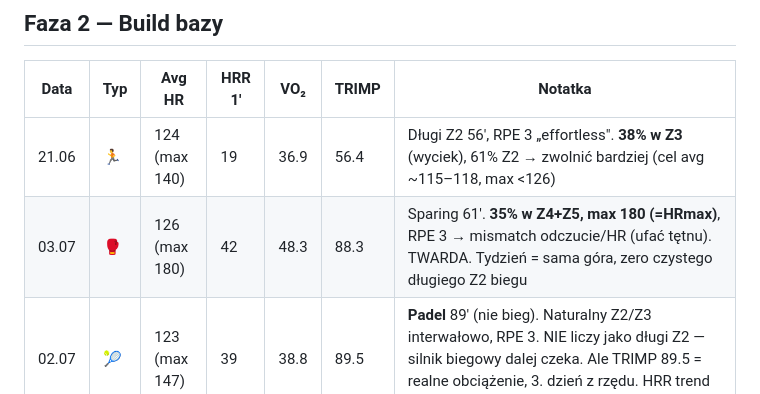
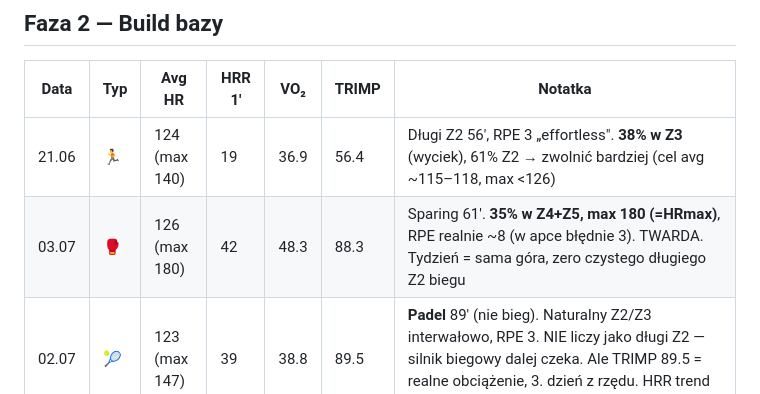
Before and after one commit to Karma1982Man/TRENER, a Markdown page: zawodnik/dane-sesje.md, the part around the change. GitHub-like rendering.

Commit message:
Korekta 03.07: RPE realnie ~8 (blad w apce), brak mismatchu

```diff
--- a/zawodnik/dane-sesje.md
+++ b/zawodnik/dane-sesje.md
@@ -33,7 +33,7 @@
 | Data | Typ | Avg HR | HRR 1′ | VO₂ | TRIMP | Notatka |
 |------|-----|--------|--------|-----|-------|---------|
 | 21.06 | 🏃 | 124 (max 140) | 19 | 36.9 | 56.4 | Długi Z2 56′, RPE 3 „effortless". **38% w Z3** (wyciek), 61% Z2 → zwolnić bardziej (cel avg ~115–118, max <126) |
-| 03.07 | 🥊 | 126 (max 180) | 42 | 48.3 | 88.3 | Sparing 61′. **35% w Z4+Z5, max 180 (=HRmax)**, RPE 3 → mismatch odczucie/HR (ufać tętnu). TWARDA. Tydzień = sama góra, zero czystego długiego Z2 biegu |
+| 03.07 | 🥊 | 126 (max 180) | 42 | 48.3 | 88.3 | Sparing 61′. **35% w Z4+Z5, max 180 (=HRmax)**, RPE realnie ~8 (w apce błędnie 3). TWARDA. Tydzień = sama góra, zero czystego długiego Z2 biegu |
 | 02.07 | 🎾 | 123 (max 147) | 39 | 38.8 | 89.5 | **Padel** 89′ (nie bieg). Naturalny Z2/Z3 interwałowo, RPE 3. NIE liczy jako długi Z2 — silnik biegowy dalej czeka. Ale TRIMP 89.5 = realne obciążenie, 3. dzień z rzędu. HRR trend 46→37→39 |
 | 01.07 | 🥊 | 106 (max 154) | 37 | 41.3 | 56.2 | Boks 80′ (rozgrzewka 10–15′ + tarcze + rozciąganie). RPE 5, kontrolowane, nie redline. Dobra jednostka regeneracyjno-techniczna po twardej 29.06 |
 | 29.06 | 🏃 | 138 (max 172) | 46 | 46.2 | 110.9 | HYROX jakość: compromised running 62′, 6 rund @ 11 km/h + stacje. **RPE 8.5 near-max, 54% w Z4+Z5, max 96% HRmax** → redline, nie kontrolowana jakość. HRR 46 Elite + fueling OK (ryż+mięso 1.5h). TRIMP 110 = twarda. **Bieg NIE był limitem (11 km/h spokojnie) — redline ze stacji: wiosło 1:55/500 wszystkie rundy + burpee „zjadają powietrze".** Dźwignia: pacing stacji (wiosło 2:05–2:10), nie tempo biegu |
```
